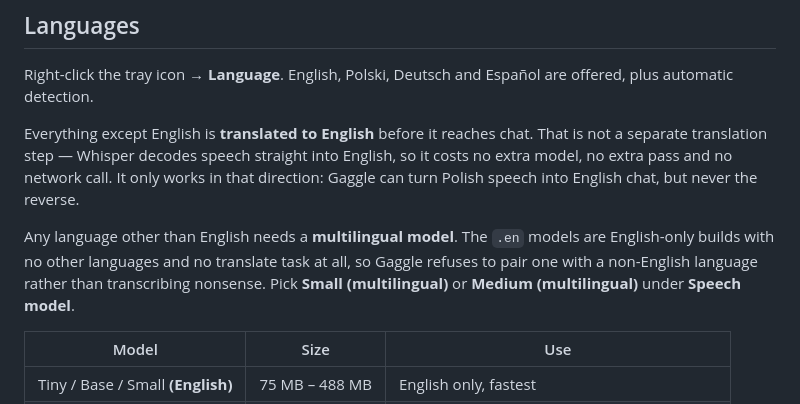
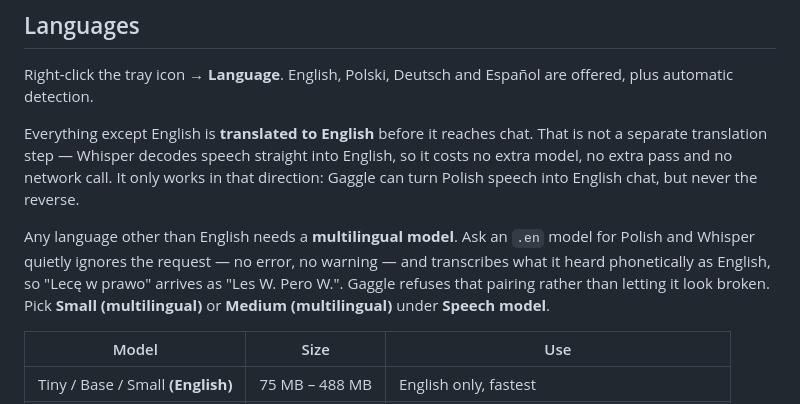
Before and after one commit to cieslakmp/gaggle, a Markdown page: README.md, the part around the change. GitHub-like rendering.

```diff
--- a/README.md
+++ b/README.md
@@ -109,10 +109,11 @@ not a separate translation step — Whisper decodes speech straight into English
 costs no extra model, no extra pass and no network call. It only works in that
 direction: Gaggle can turn Polish speech into English chat, but never the reverse.
 
-Any language other than English needs a **multilingual model**. The `.en` models are
-English-only builds with no other languages and no translate task at all, so Gaggle
-refuses to pair one with a non-English language rather than transcribing nonsense.
-Pick **Small (multilingual)** or **Medium (multilingual)** under **Speech model**.
+Any language other than English needs a **multilingual model**. Ask an `.en` model for
+Polish and Whisper quietly ignores the request — no error, no warning — and transcribes
+what it heard phonetically as English, so "Lecę w prawo" arrives as "Les W. Pero W.".
+Gaggle refuses that pairing rather than letting it look broken. Pick **Small
+(multilingual)** or **Medium (multilingual)** under **Speech model**.
 
 | Model | Size | Use |
 |---|---|---|
```
Also changed, not shown: CLAUDE.md (+10 -5 lines).
